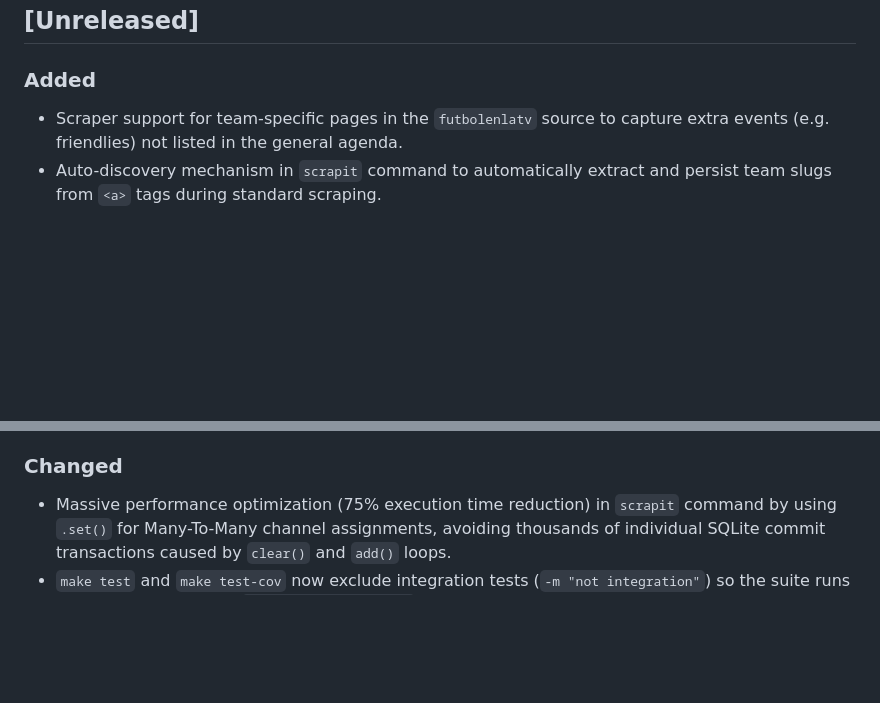
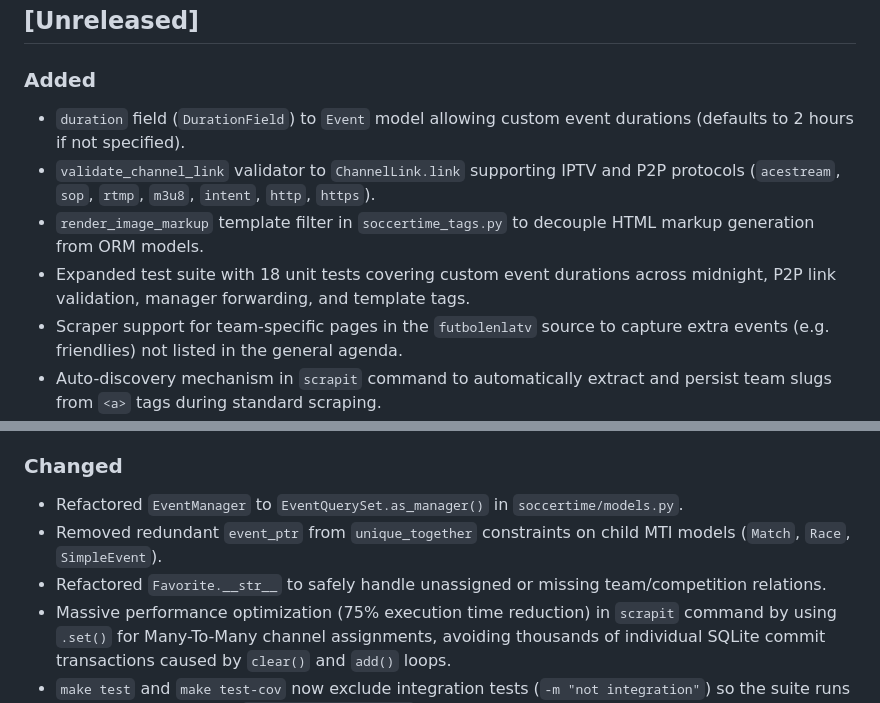
Before and after one commit to tvalverde/soccertime, a Markdown page: CHANGELOG.md, 2 parts joined by grey strips. Drawn GitHub-style; blank space fills up the shorter version.

Commit message:
docs(changelog): update CHANGELOG.md with recent models refactor and feature additions

```diff
--- a/CHANGELOG.md
+++ b/CHANGELOG.md
@@ -8,6 +8,10 @@ and this project adheres to [Semantic Versioning](https://semver.org/spec/v2.0.0
 ## [Unreleased]
 
 ### Added
+- `duration` field (`DurationField`) to `Event` model allowing custom event durations (defaults to 2 hours if not specified).
+- `validate_channel_link` validator to `ChannelLink.link` supporting IPTV and P2P protocols (`acestream`, `sop`, `rtmp`, `m3u8`, `intent`, `http`, `https`).
+- `render_image_markup` template filter in `soccertime_tags.py` to decouple HTML markup generation from ORM models.
+- Expanded test suite with 18 unit tests covering custom event durations across midnight, P2P link validation, manager forwarding, and template tags.
 - Scraper support for team-specific pages in the `futbolenlatv` source to capture extra events (e.g. friendlies) not listed in the general agenda.
 - Auto-discovery mechanism in `scrapit` command to automatically extract and persist team slugs from `<a>` tags during standard scraping.
 - `futbolenlatv_slug` field to the `Team` model to store the identifier used on the source website.
@@ -24,6 +28,9 @@ and this project adheres to [Semantic Versioning](https://semver.org/spec/v2.0.0
 - Isolated `.geminiignore` and `.claudeignore` to prevent context duplication between LLM CLIs.
 
 ### Changed
+- Refactored `EventManager` to `EventQuerySet.as_manager()` in `soccertime/models.py`.
+- Removed redundant `event_ptr` from `unique_together` constraints on child MTI models (`Match`, `Race`, `SimpleEvent`).
+- Refactored `Favorite.__str__` to safely handle unassigned or missing team/competition relations.
 - Massive performance optimization (75% execution time reduction) in `scrapit` command by using `.set()` for Many-To-Many channel assignments, avoiding thousands of individual SQLite commit transactions caused by `clear()` and `add()` loops.
 - `make test` and `make test-cov` now exclude integration tests (`-m "not integration"`) so the suite runs fast and offline; added `make test-integration` for the tests that scrape real sources.
 - Extracted the shared link-import pipeline (name normalization, quality extraction, fuzzy channel matching, persistence and stats) from `addlinksource` into `BaseLinkImportCommand` (`_link_import_base.py`) for reuse by `importm3u`.
```
